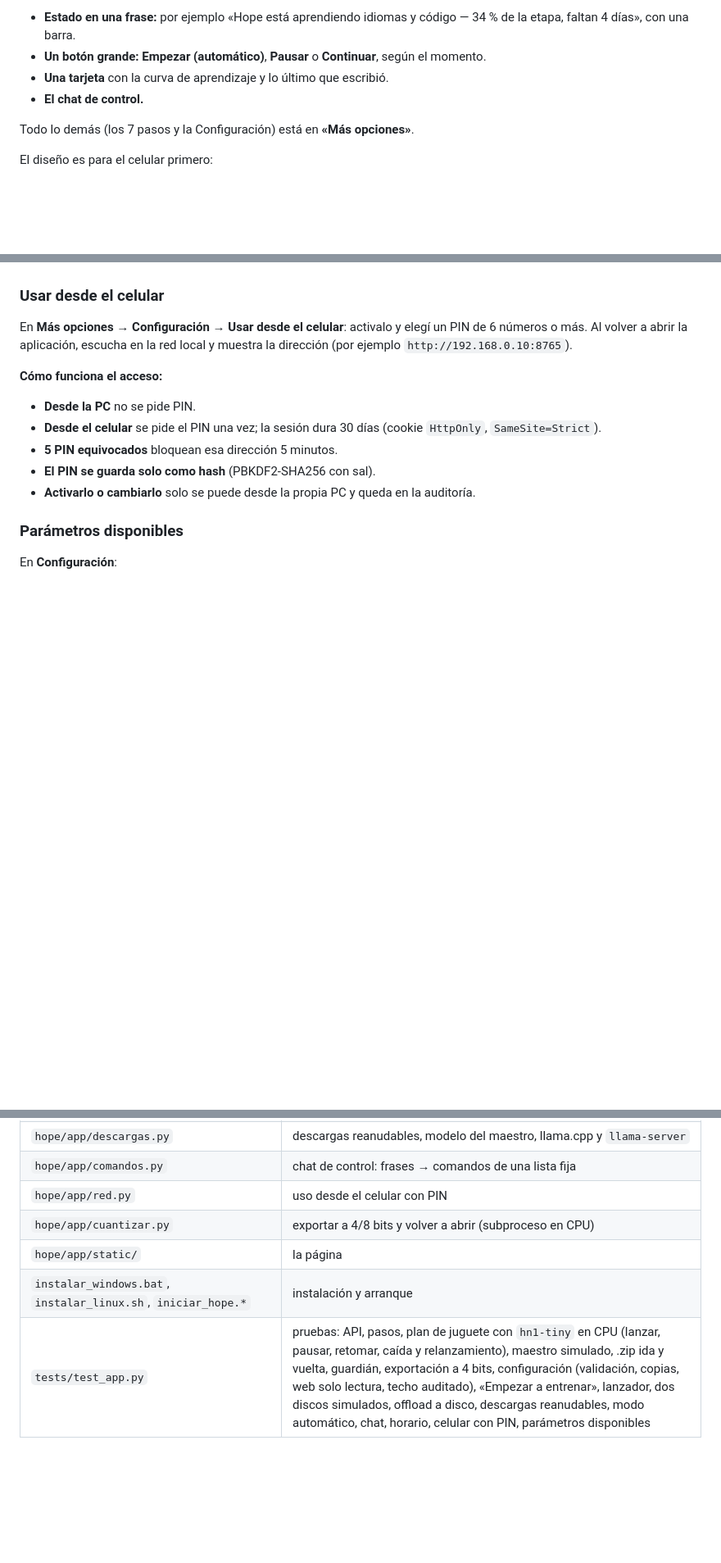
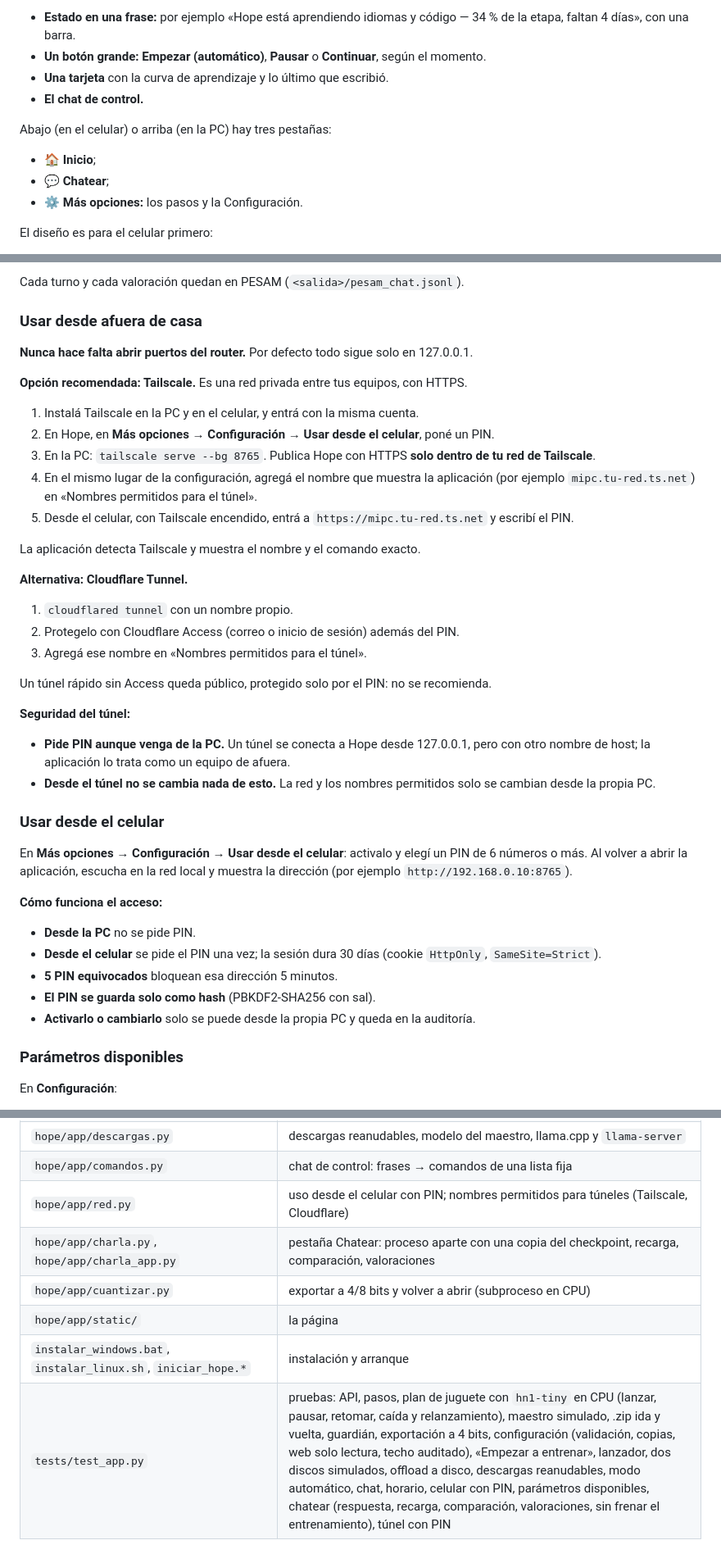
Before and after one commit to adriangrochi-code/hope-0.1, a Markdown page: docs/APP.md, 3 parts joined by grey strips. Shown at 82% size. Rendered like a GitHub page; blank space fills up the shorter version.

```diff
--- a/docs/APP.md
+++ b/docs/APP.md
@@ -149,7 +149,10 @@ Nada pesado va al disco del sistema operativo (`hope/app/discos.py`).
 - **Una tarjeta** con la curva de aprendizaje y lo último que escribió.
 - **El chat de control.**
 
-Todo lo demás (los 7 pasos y la Configuración) está en **«Más opciones»**.
+Abajo (en el celular) o arriba (en la PC) hay tres pestañas:
+- **🏠 Inicio**;
+- **💬 Chatear**;
+- **⚙ Más opciones:** los pasos y la Configuración.
 
 El diseño es para el celular primero:
 - textos grandes y botones de 44 px o más;
@@ -207,3 +245,28 @@ El intérprete es por reglas y palabras clave; no usa el maestro. Interpretar co
+Cada turno y cada valoración quedan en PESAM (`<salida>/pesam_chat.jsonl`).
+
+### Usar desde afuera de casa
+
+**Nunca hace falta abrir puertos del router.** Por defecto todo sigue solo en 127.0.0.1.
+
+**Opción recomendada: Tailscale.** Es una red privada entre tus equipos, con HTTPS.
+1. Instalá Tailscale en la PC y en el celular, y entrá con la misma cuenta.
+2. En Hope, en **Más opciones → Configuración → Usar desde el celular**, poné un PIN.
+3. En la PC: `tailscale serve --bg 8765`. Publica Hope con HTTPS **solo dentro de tu red de Tailscale**.
+4. En el mismo lugar de la configuración, agregá el nombre que muestra la aplicación (por ejemplo `mipc.tu-red.ts.net`) en «Nombres permitidos para el túnel».
+5. Desde el celular, con Tailscale encendido, entrá a `https://mipc.tu-red.ts.net` y escribí el PIN.
+
+La aplicación detecta Tailscale y muestra el nombre y el comando exacto.
+
+**Alternativa: Cloudflare Tunnel.**
+1. `cloudflared tunnel` con un nombre propio.
+2. Protegelo con Cloudflare Access (correo o inicio de sesión) además del PIN.
+3. Agregá ese nombre en «Nombres permitidos para el túnel».
+
+Un túnel rápido sin Access queda público, protegido solo por el PIN: no se recomienda.
+
+**Seguridad del túnel:**
+- **Pide PIN aunque venga de la PC.** Un túnel se conecta a Hope desde 127.0.0.1, pero con otro nombre de host; la aplicación lo trata como un equipo de afuera.
+- **Desde el túnel no se cambia nada de esto.** La red y los nombres permitidos solo se cambian desde la propia PC.
 
 ### Usar desde el celular
 
@@ -485,8 +548,9 @@ Deja corriendo `python -m hope.data.web_sources --diario --repetir`: una vez por
 | `hope/app/automatico.py` | «Empezar (automático)» |
 | `hope/app/descargas.py` | descargas reanudables, modelo del maestro, llama.cpp y `llama-server` |
 | `hope/app/comandos.py` | chat de control: frases → comandos de una lista fija |
-| `hope/app/red.py` | uso desde el celular con PIN |
+| `hope/app/red.py` | uso desde el celular con PIN; nombres permitidos para túneles (Tailscale, Cloudflare) |
+| `hope/app/charla.py`, `hope/app/charla_app.py` | pestaña Chatear: proceso aparte con una copia del checkpoint, recarga, comparación, valoraciones |
 | `hope/app/cuantizar.py` | exportar a 4/8 bits y volver a abrir (subproceso en CPU) |
 | `hope/app/static/` | la página |
 | `instalar_windows.bat`, `instalar_linux.sh`, `iniciar_hope.*` | instalación y arranque |
-| `tests/test_app.py` | pruebas: API, pasos, plan de juguete con `hn1-tiny` en CPU (lanzar, pausar, retomar, caída y relanzamiento), maestro simulado, .zip ida y vuelta, guardián, exportación a 4 bits, configuración (validación, copias, web solo lectura, techo auditado), «Empezar a entrenar», lanzador, dos discos simulados, offload a disco, descargas reanudables, modo automático, chat, horario, celular con PIN, parámetros disponibles |
+| `tests/test_app.py` | pruebas: API, pasos, plan de juguete con `hn1-tiny` en CPU (lanzar, pausar, retomar, caída y relanzamiento), maestro simulado, .zip ida y vuelta, guardián, exportación a 4 bits, configuración (validación, copias, web solo lectura, techo auditado), «Empezar a entrenar», lanzador, dos discos simulados, offload a disco, descargas reanudables, modo automático, chat, horario, celular con PIN, parámetros disponibles, chatear (respuesta, recarga, comparación, valoraciones, sin frenar el entrenamiento), túnel con PIN |
```
Also changed, not shown: other parts of docs/APP.md (+35 -0 lines), README.md (+1 -1 lines), docs/app/movil_chatear.png (added), 9 other files.
